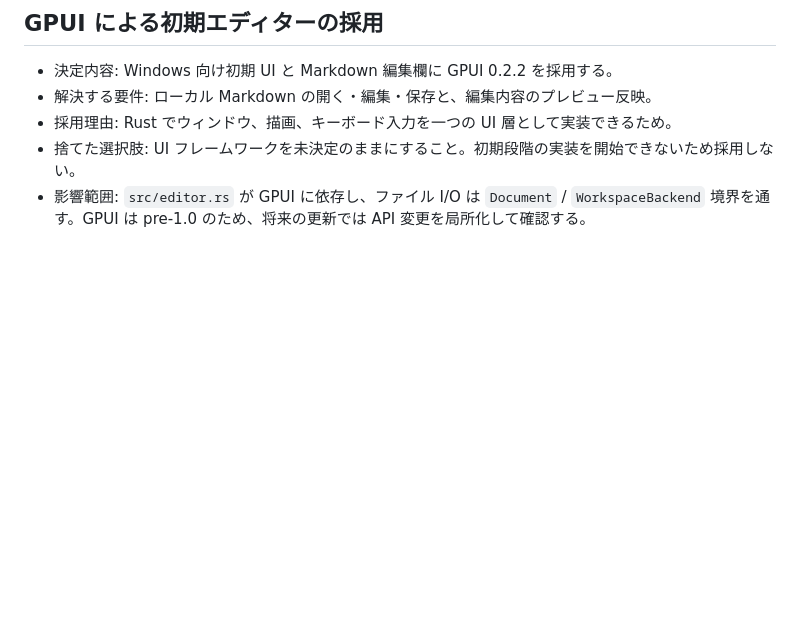
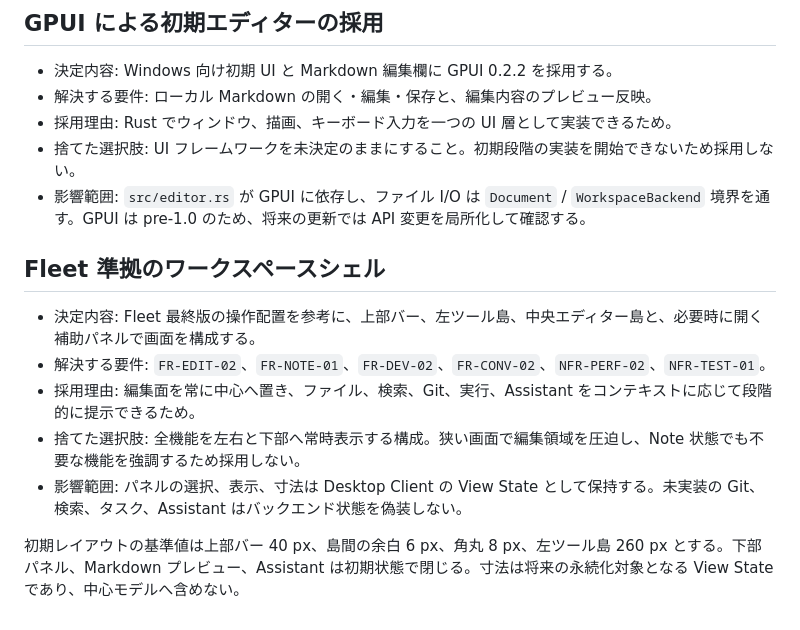
Before and after one commit to yuki-net/lapis, a Markdown page: ARCHITECTURE.md, the part around the change. Rendered like a GitHub page; blank space fills up the shorter version.

Commit message:
Fleet準拠のUI要件とレイアウトを定義

```diff
--- a/ARCHITECTURE.md
+++ b/ARCHITECTURE.md
@@ -147,3 +147,13 @@ Created -> Preparing -> Queued -> Running -> Completed
 - 採用理由: Rust でウィンドウ、描画、キーボード入力を一つの UI 層として実装できるため。
 - 捨てた選択肢: UI フレームワークを未決定のままにすること。初期段階の実装を開始できないため採用しない。
 - 影響範囲: `src/editor.rs` が GPUI に依存し、ファイル I/O は `Document` / `WorkspaceBackend` 境界を通す。GPUI は pre-1.0 のため、将来の更新では API 変更を局所化して確認する。
+
+## Fleet 準拠のワークスペースシェル
+
+- 決定内容: Fleet 最終版の操作配置を参考に、上部バー、左ツール島、中央エディター島と、必要時に開く補助パネルで画面を構成する。
+- 解決する要件: `FR-EDIT-02`、`FR-NOTE-01`、`FR-DEV-02`、`FR-CONV-02`、`NFR-PERF-02`、`NFR-TEST-01`。
+- 採用理由: 編集面を常に中心へ置き、ファイル、検索、Git、実行、Assistant をコンテキストに応じて段階的に提示できるため。
+- 捨てた選択肢: 全機能を左右と下部へ常時表示する構成。狭い画面で編集領域を圧迫し、Note 状態でも不要な機能を強調するため採用しない。
+- 影響範囲: パネルの選択、表示、寸法は Desktop Client の View State として保持する。未実装の Git、検索、タスク、Assistant はバックエンド状態を偽装しない。
+
+初期レイアウトの基準値は上部バー 40 px、島間の余白 6 px、角丸 8 px、左ツール島 260 px とする。下部パネル、Markdown プレビュー、Assistant は初期状態で閉じる。寸法は将来の永続化対象となる View State であり、中心モデルへ含めない。
```
Also changed, not shown: REQUIREMENTS.md (+13 -1 lines).
